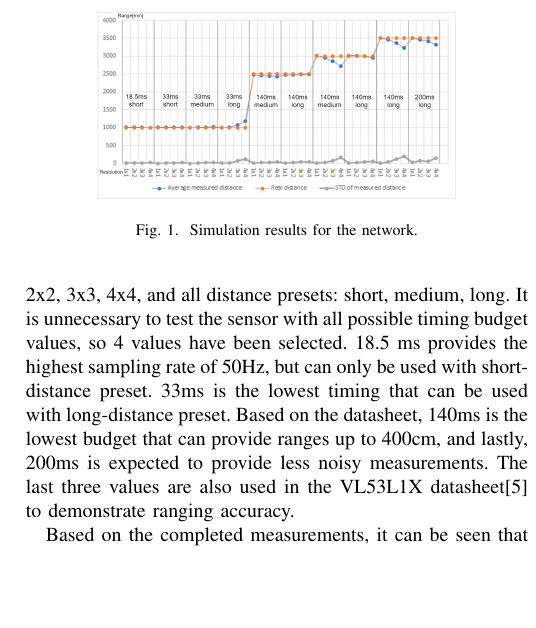
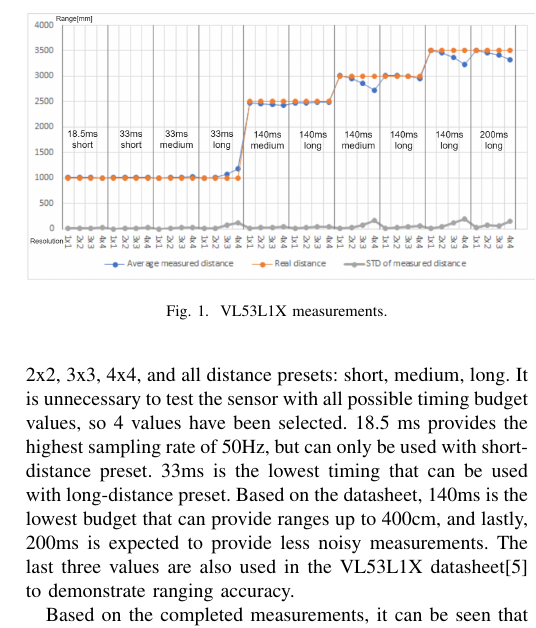
Before and after one commit to marcirsch/MSC-Thesis, a LaTeX paper (IEEE_SENSORS_2020/lidar_quadcopter.tex): part of one column of page 2 of 3, cut at the place of the change, the shorter picture padded with empty space. Compiled offline with pdfLaTeX; a missing font is replaced by an installed copy or a similar font; a LaTeX package or settings file that is missing is left out.

Commit message:
Resized image

```diff
--- a/IEEE_SENSORS_2020/lidar_quadcopter.tex
+++ b/IEEE_SENSORS_2020/lidar_quadcopter.tex
@@ -448,11 +448,11 @@
 accuracy.
 \begin{figure}[!t]
 \centering
-\includegraphics[width=2.5in]{vl53l1x_measurements_opmodes.png}
+\includegraphics[width=0.5\textwidth]{vl53l1x_measurements_opmodes.png}
 % where an .eps filename suffix will be assumed under latex,
 % and a .pdf suffix will be assumed for pdflatex; or what has been declared
 % via \DeclareGraphicsExtensions.
-\caption{Simulation results for the network.}
+\caption{VL53L1X measurements.}
 \label{fig_sim}
 \end{figure}
 
```
Also changed, not shown: IEEE_SENSORS_2020/lidar_quadcopter.pdf.
